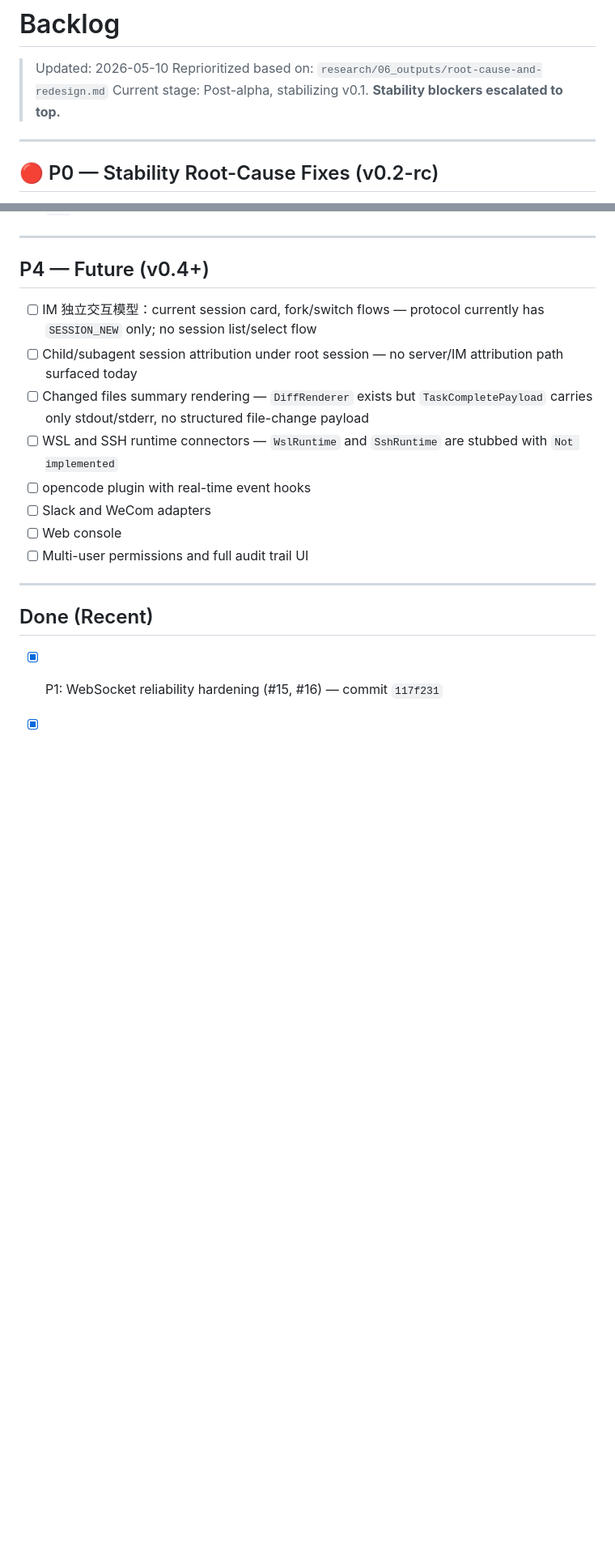
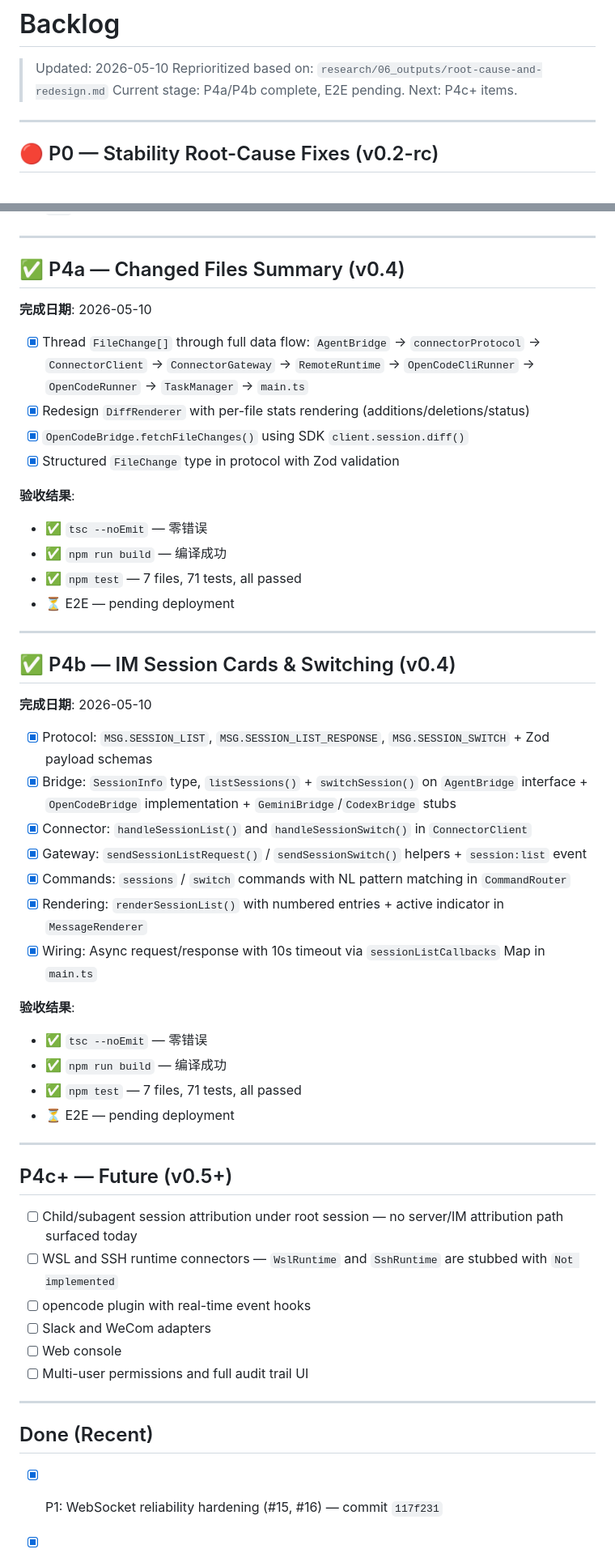
Before and after one commit to kylecui/petfish_remote, a Markdown page: tasks/backlog.md, 2 parts joined by grey strips. Shown at 81% size. Rendered like a GitHub page; blank space fills up the shorter version.

Commit message:
docs: mark P4a and P4b complete in backlog

```diff
--- a/tasks/backlog.md
+++ b/tasks/backlog.md
@@ -2,7 +2,7 @@
 
 > Updated: 2026-05-10
 > Reprioritized based on: `research/06_outputs/root-cause-and-redesign.md`
-> Current stage: Post-alpha, stabilizing v0.1. **Stability blockers escalated to top.**
+> Current stage: P4a/P4b complete, E2E pending. Next: P4c+ items.
 
 ---
 
@@ -142,11 +142,46 @@
 
 ---
 
-## P4 — Future (v0.4+)
+## ✅ P4a — Changed Files Summary (v0.4)
 
-- [ ] IM 独立交互模型：current session card, fork/switch flows — protocol currently has `SESSION_NEW` only; no session list/select flow
+**完成日期**: 2026-05-10
+
+- [x] Thread `FileChange[]` through full data flow: `AgentBridge` → `connectorProtocol` → `ConnectorClient` → `ConnectorGateway` → `RemoteRuntime` → `OpenCodeCliRunner` → `OpenCodeRunner` → `TaskManager` → `main.ts`
+- [x] Redesign `DiffRenderer` with per-file stats rendering (additions/deletions/status)
+- [x] `OpenCodeBridge.fetchFileChanges()` using SDK `client.session.diff()`
+- [x] Structured `FileChange` type in protocol with Zod validation
+
+**验收结果**:
+- ✅ `tsc --noEmit` — 零错误
+- ✅ `npm run build` — 编译成功
+- ✅ `npm test` — 7 files, 71 tests, all passed
+- ⏳ E2E — pending deployment
+
+---
+
+## ✅ P4b — IM Session Cards & Switching (v0.4)
+
+**完成日期**: 2026-05-10
+
+- [x] Protocol: `MSG.SESSION_LIST`, `MSG.SESSION_LIST_RESPONSE`, `MSG.SESSION_SWITCH` + Zod payload schemas
+- [x] Bridge: `SessionInfo` type, `listSessions()` + `switchSession()` on `AgentBridge` interface + `OpenCodeBridge` implementation + `GeminiBridge`/`CodexBridge` stubs
+- [x] Connector: `handleSessionList()` and `handleSessionSwitch()` in `ConnectorClient`
+- [x] Gateway: `sendSessionListRequest()` / `sendSessionSwitch()` helpers + `session:list` event
+- [x] Commands: `sessions` / `switch` commands with NL pattern matching in `CommandRouter`
+- [x] Rendering: `renderSessionList()` with numbered entries + active indicator in `MessageRenderer`
+- [x] Wiring: Async request/response with 10s timeout via `sessionListCallbacks` Map in `main.ts`
+
+**验收结果**:
+- ✅ `tsc --noEmit` — 零错误
+- ✅ `npm run build` — 编译成功
+- ✅ `npm test` — 7 files, 71 tests, all passed
+- ⏳ E2E — pending deployment
+
+---
+
+## P4c+ — Future (v0.5+)
+
 - [ ] Child/subagent session attribution under root session — no server/IM attribution path surfaced today
-- [ ] Changed files summary rendering — `DiffRenderer` exists but `TaskCompletePayload` carries only stdout/stderr, no structured file-change payload
 - [ ] WSL and SSH runtime connectors — `WslRuntime` and `SshRuntime` are stubbed with `Not implemented`
 - [ ] opencode plugin with real-time event hooks
 - [ ] Slack and WeCom adapters
```
Also changed, not shown: other parts of tasks/backlog.md (+2 -0 lines).
